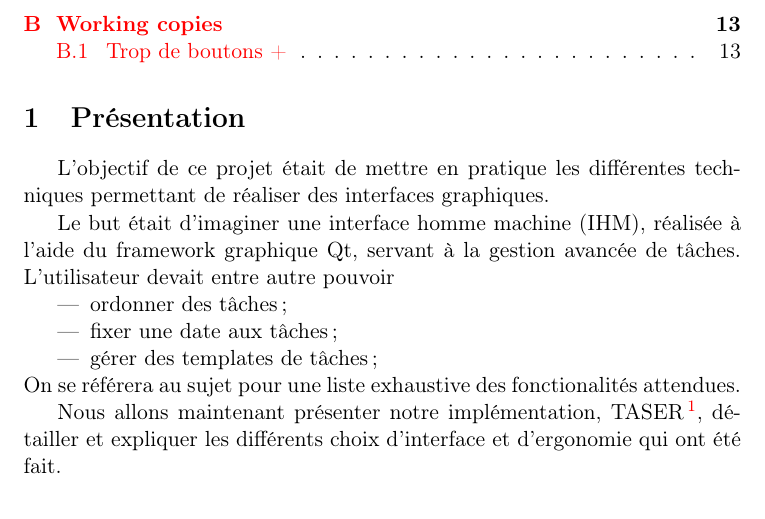
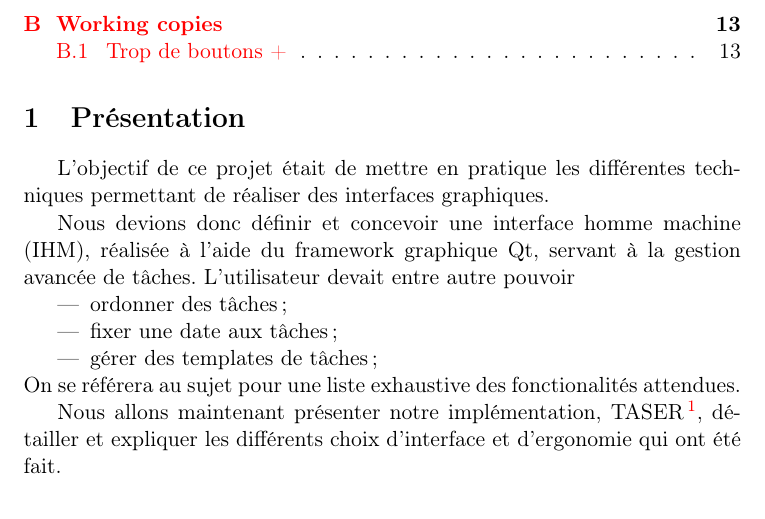
Before and after one commit to sildar/TASER, a LaTeX document (rapport.tex): part of page 2 of 13, cut so that both start at the same text. Compiled offline with pdfLaTeX.

Commit message:
reformulation

```diff
--- a/rapport.tex
+++ b/rapport.tex
@@ -81,9 +81,9 @@ Gestionnaire Avancé de Tâches}
 L'objectif de ce projet était de mettre en pratique les différentes
 techniques permettant de réaliser des interfaces graphiques.
 
-Le but était d'imaginer une interface homme machine (IHM), réalisée à
-l'aide du framework graphique Qt, servant à la gestion avancée de
-tâches. L'utilisateur devait entre autre pouvoir
+Nous devions donc définir et concevoir une interface homme machine
+(IHM), réalisée à l'aide du framework graphique Qt, servant à la
+gestion avancée de tâches. L'utilisateur devait entre autre pouvoir
 \begin{itemize}
 \item ordonner des tâches;
 \item fixer une date aux tâches;
```
